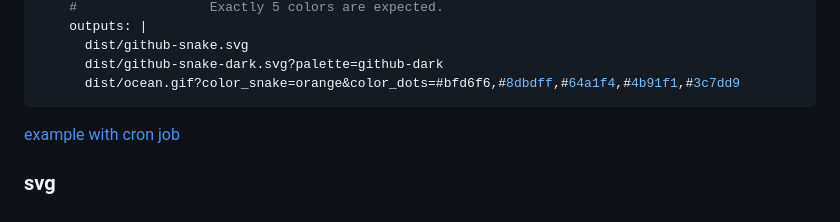
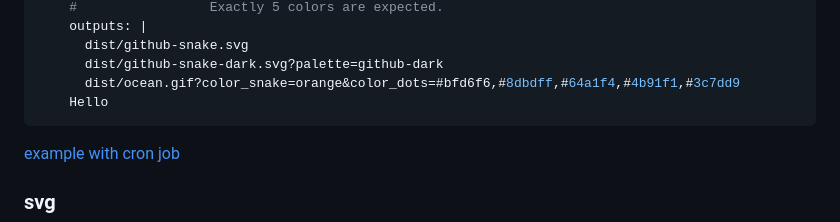
Before and after one commit to Platane/snk, a Markdown page: README.md, the part around the change. Drawn GitHub-style.

````diff
--- a/README.md
+++ b/README.md
@@ -54,6 +54,7 @@ Available as github action. It can automatically generate a new image each day.
       dist/github-snake.svg
       dist/github-snake-dark.svg?palette=github-dark
       dist/ocean.gif?color_snake=orange&color_dots=#bfd6f6,#8dbdff,#64a1f4,#4b91f1,#3c7dd9
+    Hello
 ```
 
 [example with cron job](https://github.com/Platane/Platane/blob/master/.github/workflows/main.yml#L26-L33)
````
